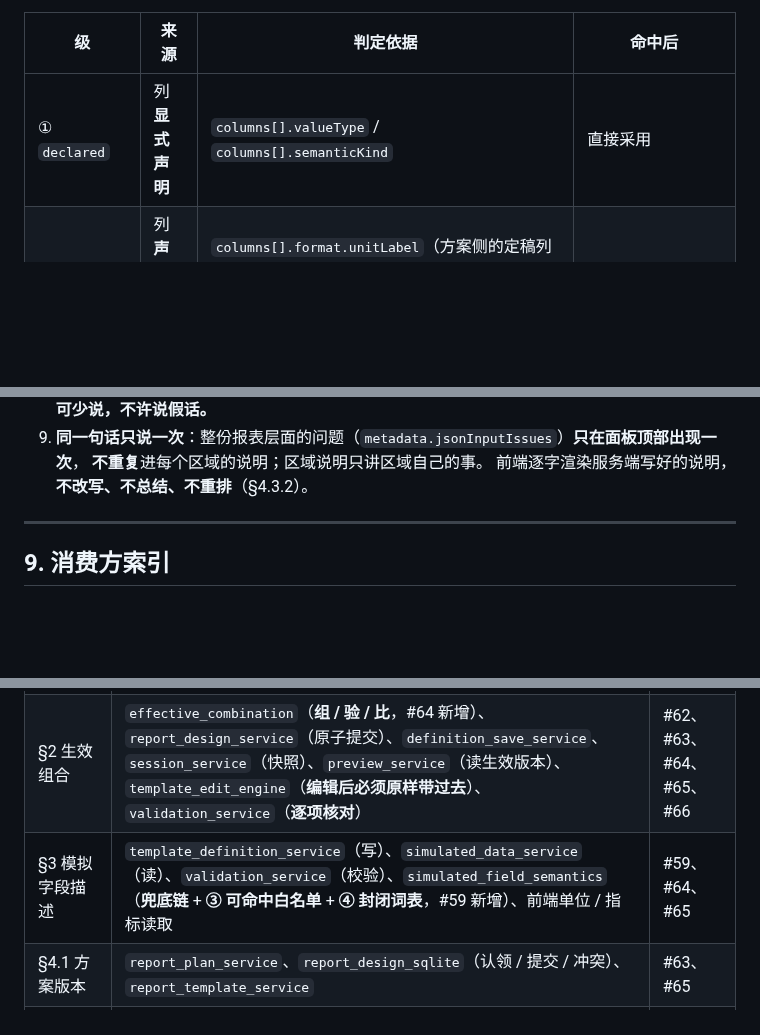
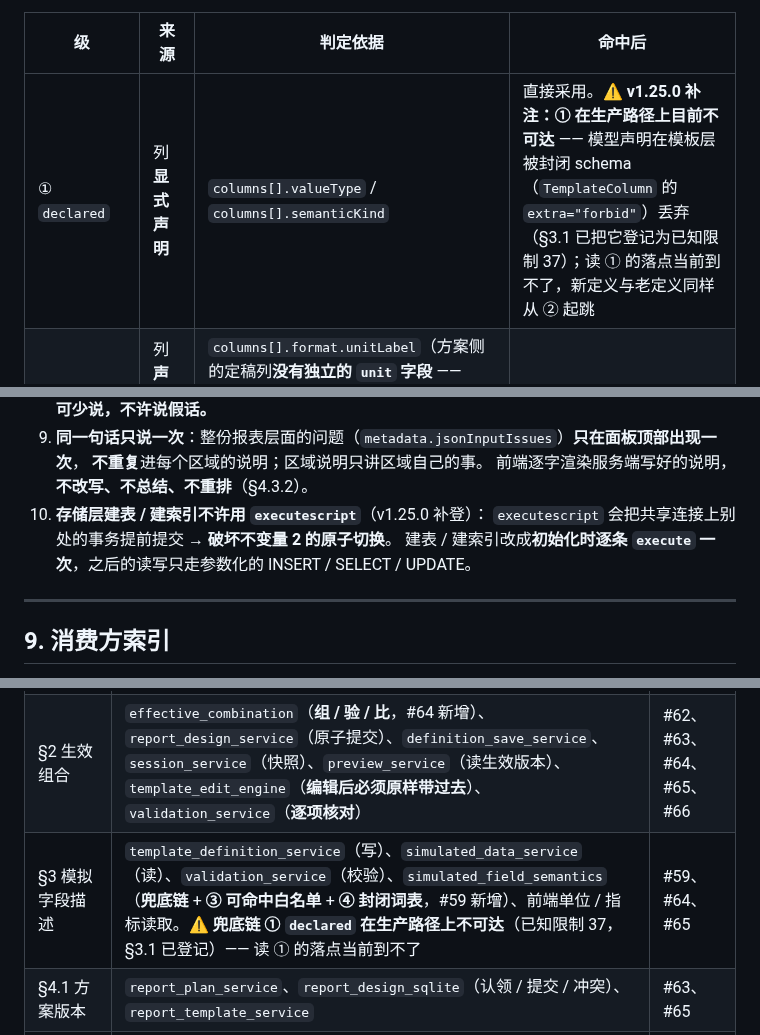
Before and after one commit to justinliu8888/aiDashboard, a Markdown page: docs/contracts/0001-统一开发契约表.md, 3 parts joined by grey strips. Drawn GitHub-style; blank space fills up the shorter version.

```diff
--- a/docs/contracts/0001-统一开发契约表.md
+++ b/docs/contracts/0001-统一开发契约表.md
@@ -330,7 +330,7 @@ deterministicScope = {
 
 | 级 | 来源 | 判定依据 | 命中后 |
 | --- | --- | --- | --- |
-| ① `declared` | 列**显式声明** | `columns[].valueType` / `columns[].semanticKind` | 直接采用 |
+| ① `declared` | 列**显式声明** | `columns[].valueType` / `columns[].semanticKind` | 直接采用。⚠️ **v1.25.0 补注：① 在生产路径上目前不可达** —— 模型声明在模板层被封闭 schema（`TemplateColumn` 的 `extra="forbid"`）丢弃（§3.1 已把它登记为已知限制 37）；读 ① 的落点当前到不了，新定义与老定义同样从 ② 起跳 |
 | ② `unit` | 列**声明的单位** | `columns[].format.unitLabel`（方案侧的定稿列**没有独立的 `unit` 字段** —— `PlanColumn` 是封闭 schema（`extra="forbid"`），单位只走 `format.unitLabel`），单位对照单位 → 值形态表 | 取该单位对应的值形态 |
 | ③ `identity` | 列的**字段身份** | `columns[].id` / `columns[].fieldRef` 及其末段，命中规范字段目录里**能唯一确定量口径**的具体条目（如 `energyKwh` / `costYuan` / `powerKw` / `deviceName`）。**通用量词不算**（v1.18.0 收紧）—— `energy` / `cost` / `power` / `kwh` / `kw` / `yuan` 这类只说明「是个量」，不说明「是哪个量」 | 取该条目的值形态与单位 |
 | ④ `vocabulary` | 列的**显示名** | 显示名**先剥掉已知的单位括号标注**（如 `前一日耗电 (kWh)` → `前一日耗电`），再**精确命中**产品栏目封闭词表（不是模糊匹配、不是关键词猜测）（v1.18.0 补登「剥单位标注」这一步） | 取该条目的值形态与单位 |
@@ -1127,6 +1130,10 @@ key 还在，下一次 `record_clarification` 会被判成同一事项而接着
 9. **同一句话只说一次**：整份报表层面的问题（`metadata.jsonInputIssues`）**只在面板顶部出现一次**，
    **不重复**进每个区域的说明；区域说明只讲区域自己的事。
    前端逐字渲染服务端写好的说明，**不改写、不总结、不重排**（§4.3.2）。
+10. **存储层建表 / 建索引不许用 `executescript`**（v1.25.0 补登）：
+    `executescript` 会把共享连接上别处的事务提前提交 → **破坏不变量 2 的原子切换**。
+    建表 / 建索引改成**初始化时逐条 `execute` 一次**，之后的读写只走参数化的
+    INSERT / SELECT / UPDATE。
 
 ---
 
@@ -1138,7 +1145,7 @@ key 还在，下一次 `record_clarification` 会被判成同一事项而接着
 | --- | --- | --- |
 | §1 数据来源模式 | `validation_service`（按来源分支校验）、`simulated_data_service`（造数）、`json_payload_service`（**用户 JSON 载荷装配**）、`preview_service`（载荷装配）、`template_definition_service`（写描述）、`session_service`（恢复）、前端角标 | #59、#64、#65、#66 |
 | §2 生效组合 | `effective_combination`（**组 / 验 / 比**，#64 新增）、`report_design_service`（原子提交）、`definition_save_service`、`session_service`（快照）、`preview_service`（读生效版本）、`template_edit_engine`（**编辑后必须原样带过去**）、`validation_service`（**逐项核对**） | #62、#63、#64、#65、#66 |
-| §3 模拟字段描述 | `template_definition_service`（写）、`simulated_data_service`（读）、`validation_service`（校验）、`simulated_field_semantics`（**兜底链** + **③ 可命中白名单** + **④ 封闭词表**，#59 新增）、前端单位 / 指标读取 | #59、#64、#65 |
+| §3 模拟字段描述 | `template_definition_service`（写）、`simulated_data_service`（读）、`validation_service`（校验）、`simulated_field_semantics`（**兜底链** + **③ 可命中白名单** + **④ 封闭词表**，#59 新增）、前端单位 / 指标读取。⚠️ **兜底链 ① `declared` 在生产路径上不可达**（已知限制 37，§3.1 已登记）—— 读 ① 的落点当前到不了 | #59、#64、#65 |
 | §4.1 方案版本 | `report_plan_service`、`report_design_sqlite`（认领 / 提交 / 冲突）、`report_template_service` | #63、#65 |
 | §4.1.1 规则版本与命中依据 | `report_plan_service`（定稿写入）、`report_design_sqlite`（`plan_json` 原样落库）、`session_service`（快照）、前端方案卡 | #60、#63、#65 |
 | §4.1.2 方案版本记录 | `report_design_sqlite`（`commit_plan` 同事务追加）、`plan_version_service`（读序列）、`session_service`（恢复每一版）、前端方案卡 | #63、#65、#66 |
```
Also changed, not shown: other parts of docs/contracts/0001-统一开发契约表.md (+7 -2 lines).
